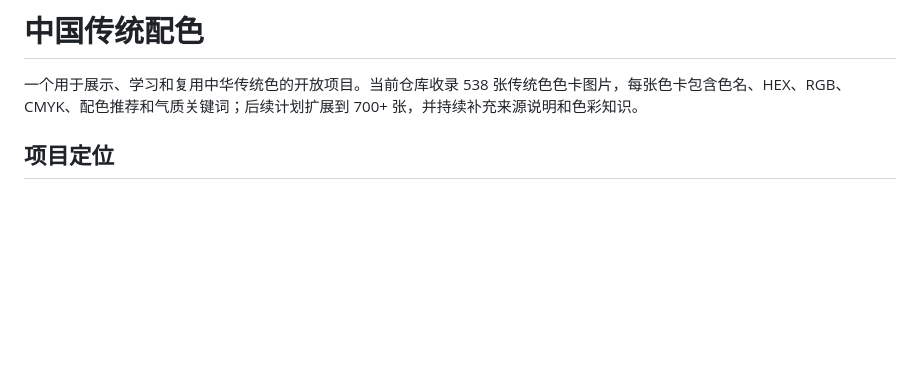
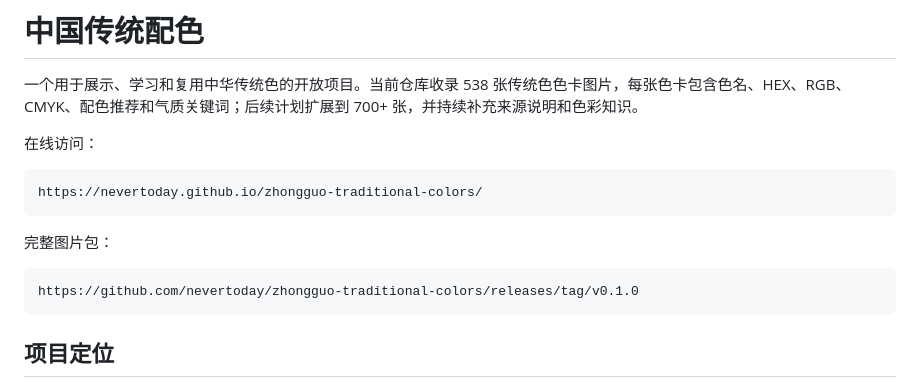
Before and after one commit to soho1319/zhongguo-traditional-colors, a Markdown page: README.md, the part around the change. Rendered like a GitHub page; blank space fills up the shorter version.

Commit message:
Add published project links
Record the live GitHub Pages URL and the v0.1.0 image pack release in README so visitors can immediately open the demo and download the full asset package.

Constraint: Keep generated ZIP excluded from Git history.

Confidence: high

Scope-risk: narrow

Tested: gh release view v0.1.0; gh api pages status built; curl -I GitHub Pages returned HTTP 200.

Not-tested: GitHub Pages rebuild after this README-only update may take a short cache refresh.

````diff
--- a/README.md
+++ b/README.md
@@ -1,6 +1,18 @@
 # 中国传统配色
 
 一个用于展示、学习和复用中华传统色的开放项目。当前仓库收录 538 张传统色色卡图片，每张色卡包含色名、HEX、RGB、CMYK、配色推荐和气质关键词；后续计划扩展到 700+ 张，并持续补充来源说明和色彩知识。
+
+在线访问：
+
+```text
+https://nevertoday.github.io/zhongguo-traditional-colors/
+```
+
+完整图片包：
+
+```text
+https://github.com/nevertoday/zhongguo-traditional-colors/releases/tag/v0.1.0
+```
 
 ## 项目定位
 
````
